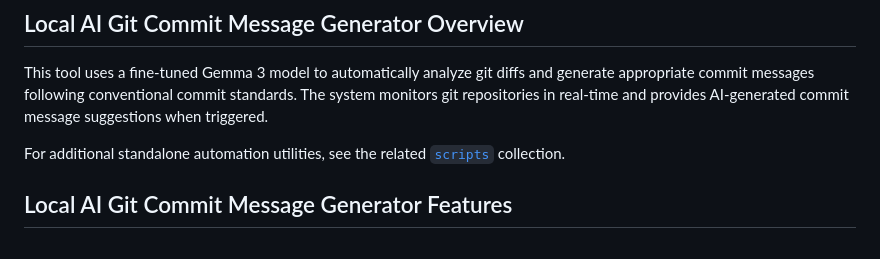
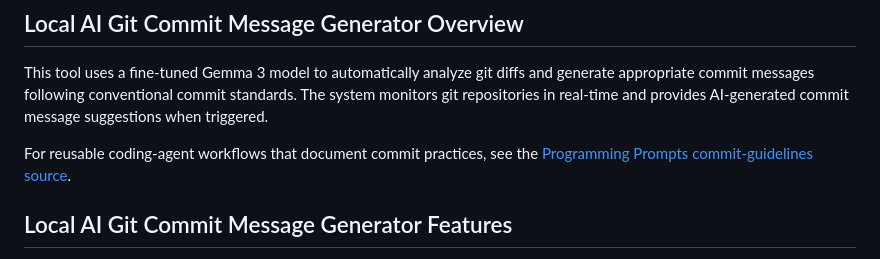
Before and after one commit to mikaeltorni/coding_tools, a Markdown page: README.md, the part around the change. Drawn GitHub-style.

Commit message:
docs(seo-visual-proof): replace inaccessible private link

```diff
--- a/README.md
+++ b/README.md
@@ -48,8 +48,8 @@ the local server when the configured hotkey is pressed.
 
 This tool uses a fine-tuned Gemma 3 model to automatically analyze git diffs and generate appropriate commit messages following conventional commit standards. The system monitors git repositories in real-time and provides AI-generated commit message suggestions when triggered.
 
-For additional standalone automation utilities, see the related
-[`scripts`](https://github.com/mikaeltorni/scripts) collection.
+For reusable coding-agent workflows that document commit practices, see the
+[Programming Prompts commit-guidelines source](https://github.com/mikaeltorni/programming_prompts/tree/master/plugins/commit-guidelines).
 
 ## Local AI Git Commit Message Generator Features
 - Real-time git repository monitoring
```
